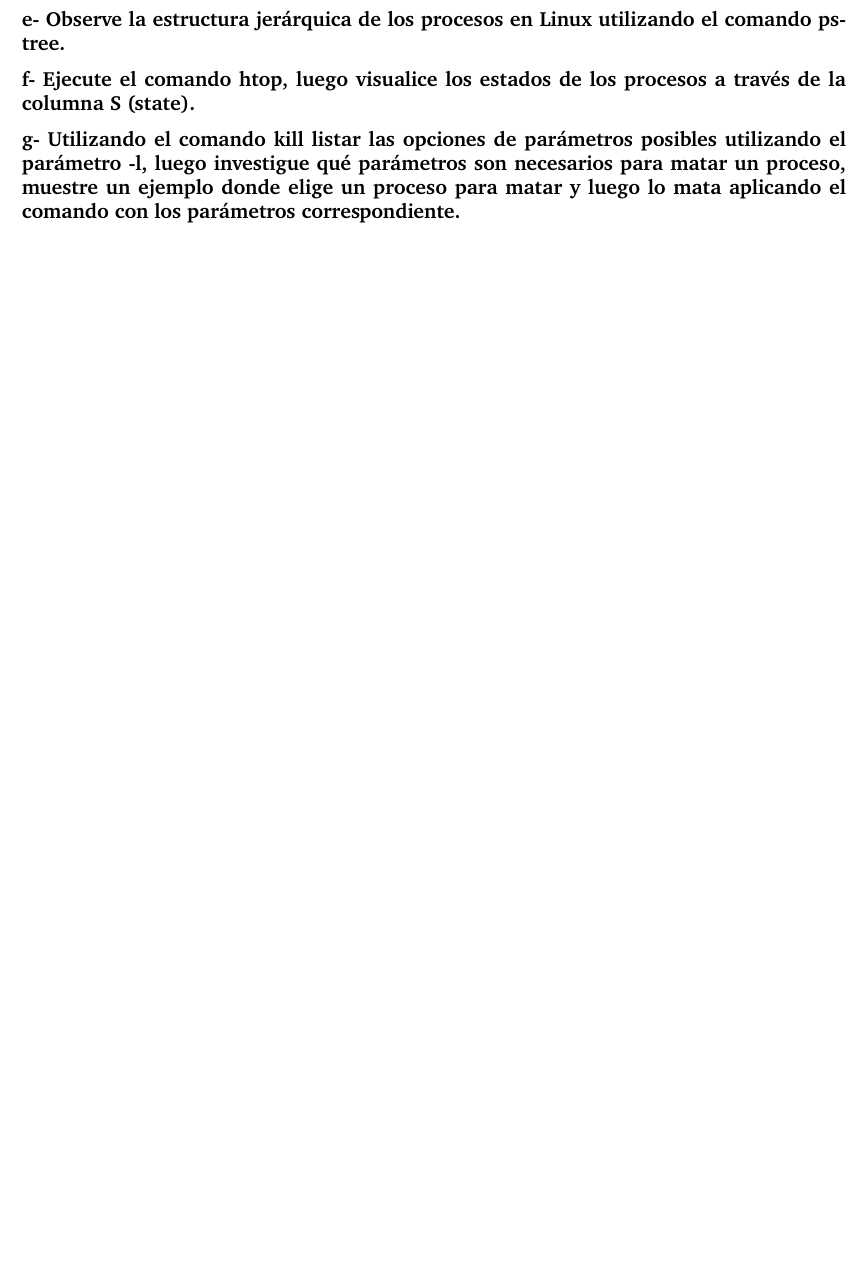
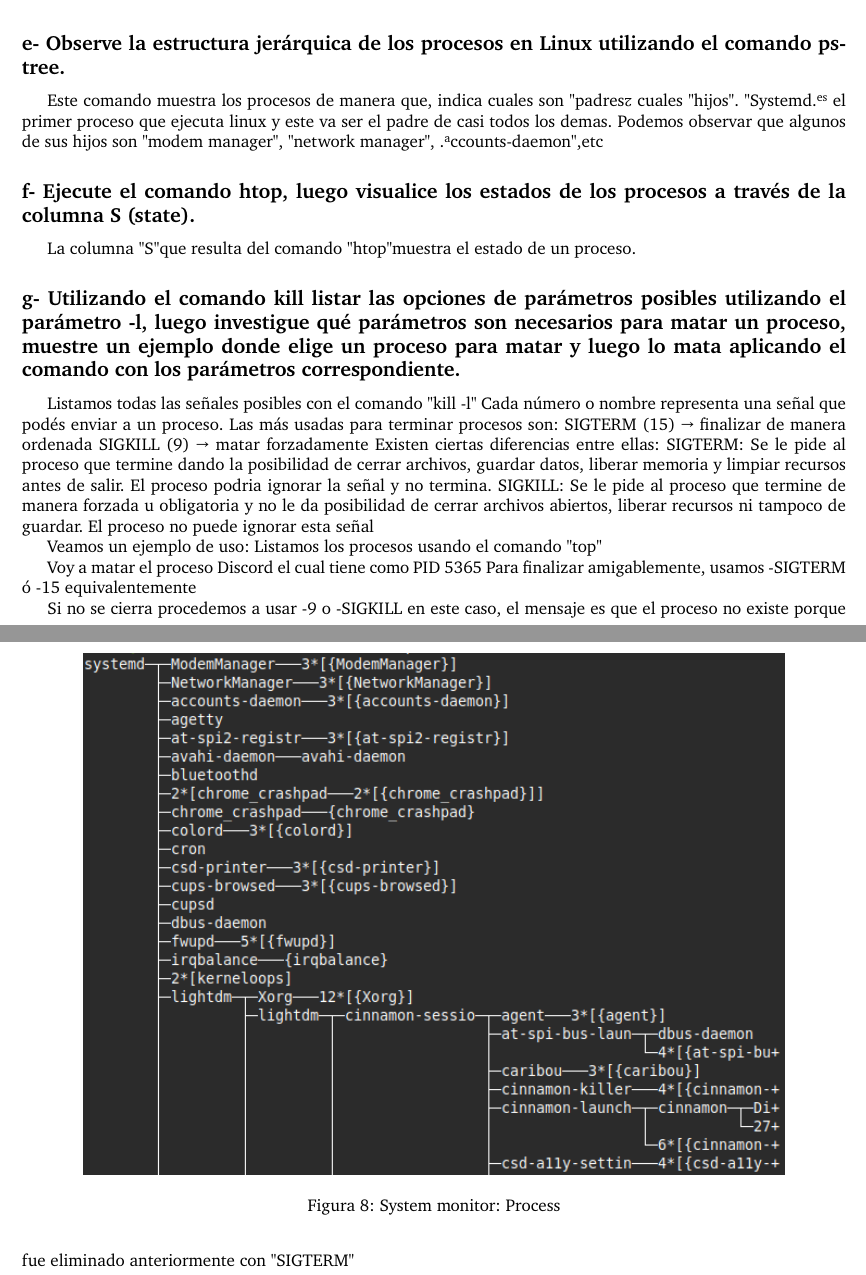
Before and after one commit to JSiriusP/Lab-SO, a LaTeX document (lab1/main.tex): part of page 5 of 5 before the commit and two parts of pages 6 and 7 of 8 after it, the two joined at a grey line, cut so that both start at the same text, the shorter picture padded with empty space. Compiled offline with pdfLaTeX.

Commit message:
agregue imagenes y resolucion de ej4

```diff
--- a/lab1/main.tex
+++ b/lab1/main.tex
@@ -229,0 +243 @@ configurar?}
+  \caption{System monitor: Process}
@@ -231,2 +248,10 @@ configurar?}
 \subsection*{e- Observe la estructura jerárquica de los procesos en Linux utilizando el comando pstree.}
+\begin{figure}[h]
+  \centering
+  \includegraphics[width=0.85\textwidth]{resources/4e.png}
+  \caption{System monitor: Process}
+\end{figure}
+Este comando muestra los procesos de manera que, indica cuales son "padres" y cuales "hijos".
+"Systemd" es el primer proceso que ejecuta linux y este va ser el padre de casi todos los demas.
+Podemos observar que algunos de sus hijos son "modem manager", "network manager", "accounts-daemon",etc
 \subsection*{f- Ejecute el comando htop, luego visualice los estados de los procesos a través de la columna S (state).}
@@ -233,3 +262,6 @@ configurar?}
+\end{figure}
+La columna "S" que resulta del comando "htop" muestra el estado de un proceso.
 \subsection*{g- Utilizando el comando kill listar las opciones de parámetros posibles utilizando el parámetro -l, luego
 investigue qué parámetros son necesarios para matar un proceso, muestre un ejemplo donde elige
 un proceso para matar y luego lo mata aplicando el comando con los parámetros correspondiente.}
+Listamos todas las señales posibles con el comando "kill -l"
@@ -235,0 +272,13 @@ un proceso para matar y luego lo mata aplicando el comando con los parámetros c
+\end{figure}
+Cada número o nombre representa una señal que podés enviar a un proceso.
+	Las más usadas para terminar procesos son:
+	SIGTERM (15) → finalizar de manera ordenada
+	SIGKILL (9) → matar forzadamente
+  Existen ciertas diferencias entre ellas:
+    SIGTERM: Se le pide al proceso que termine dando la posibilidad de cerrar archivos, guardar datos,
+    liberar memoria y limpiar recursos antes de salir. El proceso podria ignorar la señal y no termina.
+    SIGKILL: Se le pide al proceso que termine de manera forzada u obligatoria y no le da posibilidad de cerrar archivos abiertos,
+    liberar recursos ni tampoco de guardar. El proceso no puede ignorar esta señal
+
+    Veamos un ejemplo de uso:
+    Listamos los procesos usando el comando "top"
@@ -235,0 +289,4 @@ un proceso para matar y luego lo mata aplicando el comando con los parámetros c
+    \end{figure}
+
+    Voy a matar el proceso Discord el cual tiene como PID 5365
+    Para finalizar amigablemente, usamos -SIGTERM ó -15 equivalentemente
@@ -235,0 +297,3 @@ un proceso para matar y luego lo mata aplicando el comando con los parámetros c
+    \end{figure}
+
+    Si no se cierra procedemos a usar -9 o -SIGKILL
@@ -236,3 +304,5 @@ un proceso para matar y luego lo mata aplicando el comando con los parámetros c
+    \end{figure}
+    en este caso, el mensaje es que el proceso no existe porque fue eliminado anteriormente con "SIGTERM"
 
 %----------------------------------------------------------------------------------------
 
```
Also changed, not shown: lab1/resources/4f.png (added), lab1/resources/4g1.png (added), lab1/resources/4g2.png (added), lab1/resources/4g3.png (added), lab1/resources/4g4.png (added), lab1/main.tex (36 more changed lines).
